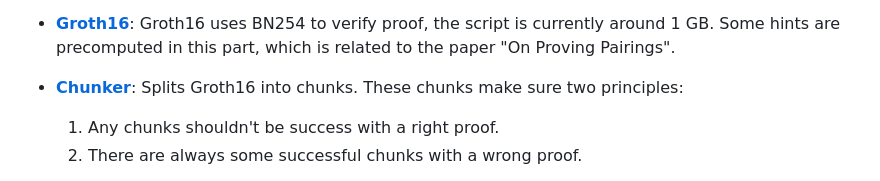
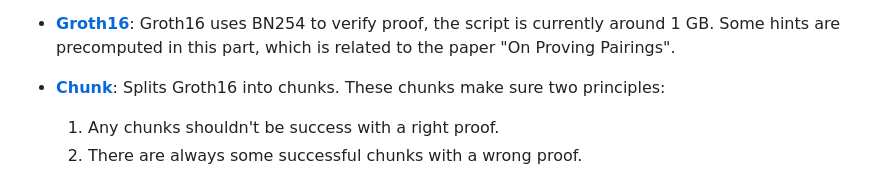
Before and after one commit to BitVM/BitVM, a Markdown page: README.md, the part around the change. GitHub-like rendering.

Commit message:
Remove `Chuncker` in `README.md` (#276)

```diff
--- a/README.md
+++ b/README.md
@@ -49,7 +49,7 @@ Below is a list of the components and their purpose.
   Groth16 uses BN254 to verify proof, the script is currently around 1 GB.
   Some hints are precomputed in this part, which is related to the paper "On Proving Pairings".
 
-- [**Chunker**](bitvm/src/chunker/):
+- [**Chunk**](bitvm/src/chunk/):
   Splits Groth16 into chunks.
   These chunks make sure two principles:
 
```
